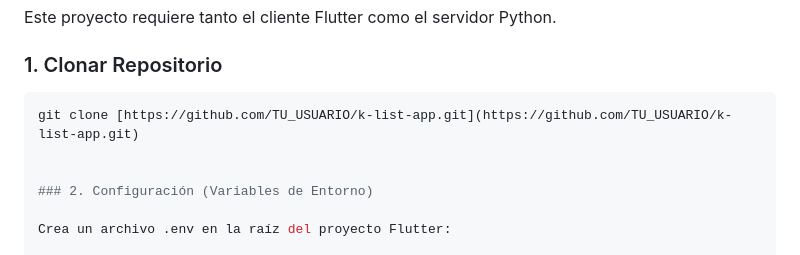
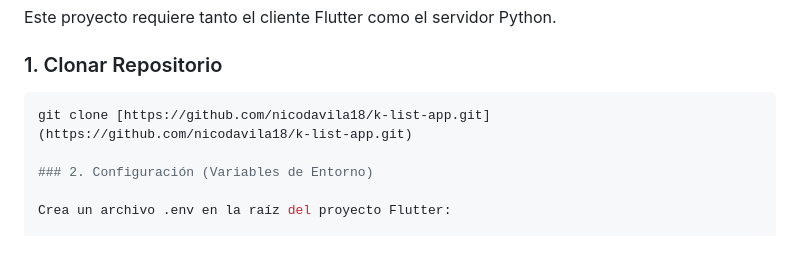
Before and after one commit to nicodavila18/k-list-app, a Markdown page: README.md, the part around the change. GitHub-like rendering.

Commit message:
Actualizar README.md

````diff
--- a/README.md
+++ b/README.md
@@ -61,8 +61,7 @@ Este proyecto requiere tanto el cliente Flutter como el servidor Python.
 
 ### 1. Clonar Repositorio
 ```bash
-git clone [https://github.com/TU_USUARIO/k-list-app.git](https://github.com/TU_USUARIO/k-list-app.git)
-
+git clone [https://github.com/nicodavila18/k-list-app.git](https://github.com/nicodavila18/k-list-app.git)
 
 ### 2. Configuración (Variables de Entorno)
 
````
